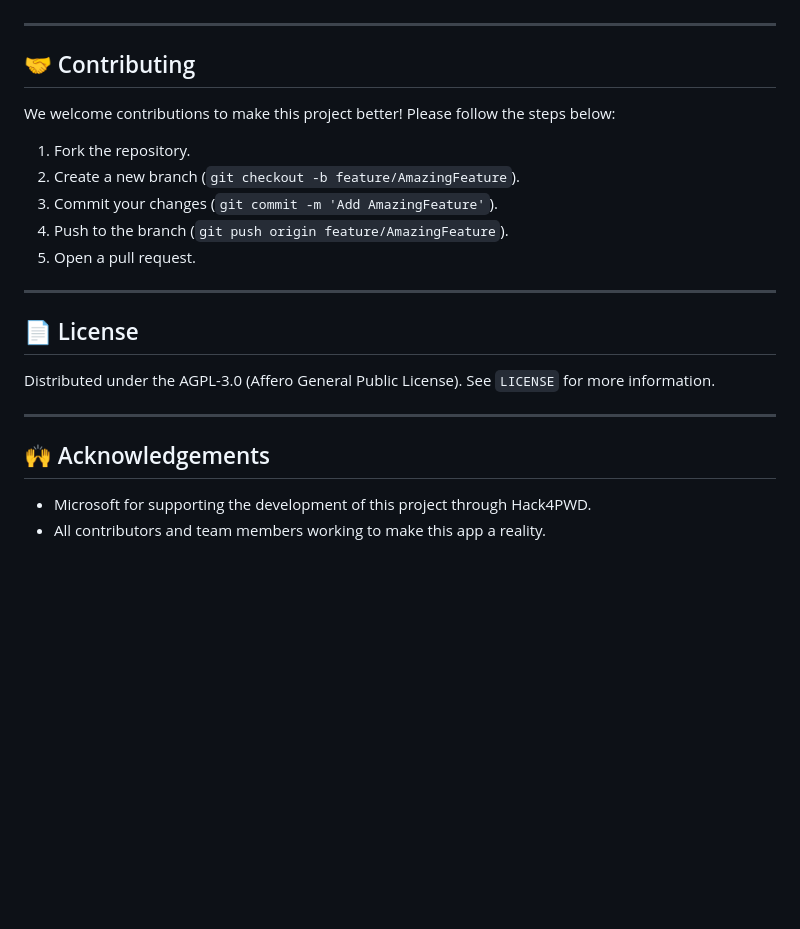
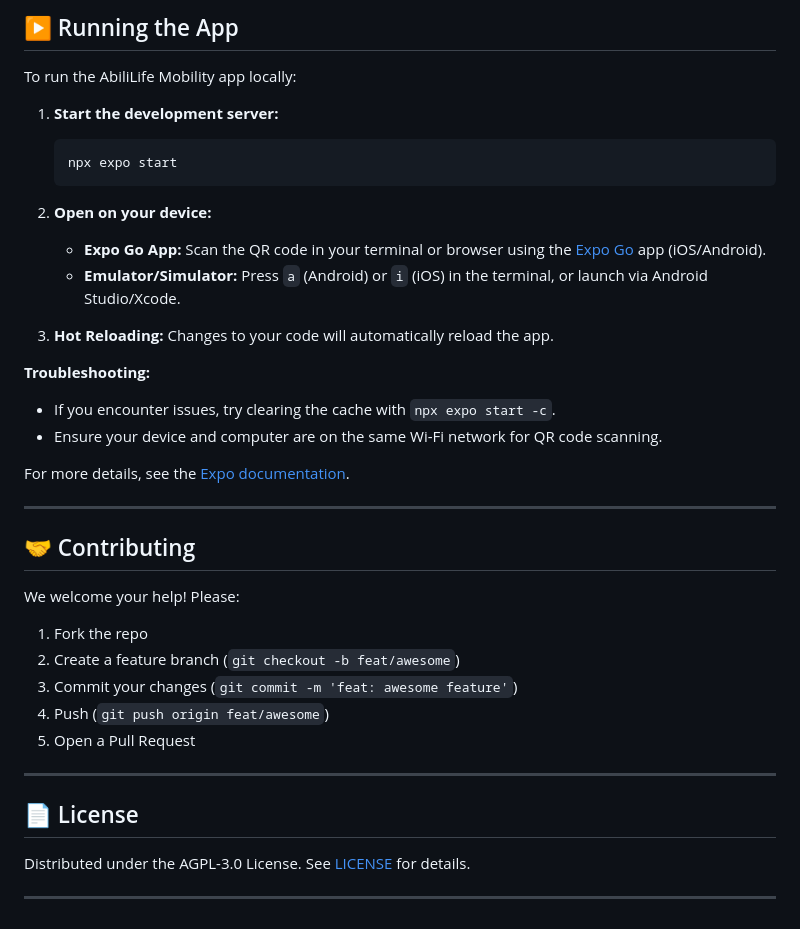
Before and after one commit to AbiliLife/AbiliLife-frontend, a Markdown page: README.md, the part around one of its changes. Drawn GitHub-style; blank space fills up the shorter version.

Commit message:
Update README.md; NEW enhanced project overview and improved clarity of features

````diff
--- a/README.md
+++ b/README.md
@@ -139,25 +171,42 @@ Once you've installed the app, you can:
+## ▶️ Running the App
+
+To run the AbiliLife Mobility app locally:
+
+1. **Start the development server:**
+
+   ```bash
+   npx expo start
+   ```
+
+2. **Open on your device:**
+   - **Expo Go App:** Scan the QR code in your terminal or browser using the [Expo Go](https://expo.dev/client) app (iOS/Android).
+   - **Emulator/Simulator:** Press `a` (Android) or `i` (iOS) in the terminal, or launch via Android Studio/Xcode.
+
+3. **Hot Reloading:** Changes to your code will automatically reload the app.
+
+**Troubleshooting:**
+- If you encounter issues, try clearing the cache with `npx expo start -c`.
+- Ensure your device and computer are on the same Wi-Fi network for QR code scanning.
+
+For more details, see the [Expo documentation](https://docs.expo.dev/).
+
 
 ---
 
 ## 🤝 Contributing
 
-We welcome contributions to make this project better! Please follow the steps below:
+We welcome your help! Please:
 
-1. Fork the repository.
-2. Create a new branch (`git checkout -b feature/AmazingFeature`).
-3. Commit your changes (`git commit -m 'Add AmazingFeature'`).
-4. Push to the branch (`git push origin feature/AmazingFeature`).
-5. Open a pull request.
+1. Fork the repo
+2. Create a feature branch (`git checkout -b feat/awesome`)
+3. Commit your changes (`git commit -m 'feat: awesome feature'`)
+4. Push (`git push origin feat/awesome`)
+5. Open a Pull Request
 
 ---
 
 ## 📄 License
 
-Distributed under the AGPL-3.0 (Affero General Public License). See `LICENSE` for more information.
+Distributed under the AGPL-3.0 License. See [LICENSE](LICENSE) for details.
 
 ---
-
-## 🙌 Acknowledgements
-
-- Microsoft for supporting the development of this project through Hack4PWD.
-- All contributors and team members working to make this app a reality.
````
Also changed, not shown: other parts of README.md (+135 -103 lines).
